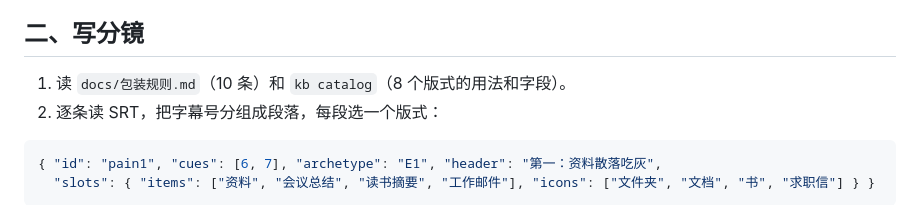
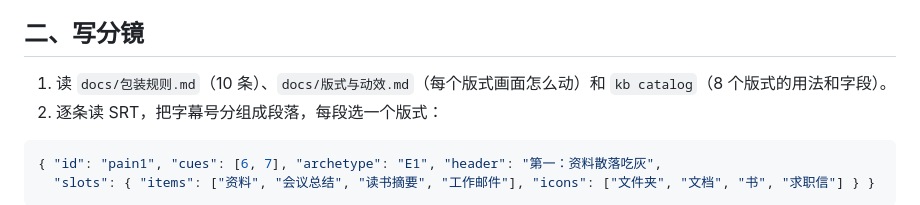
Before and after one commit to boss-chang2026/koubo-oneclick-packaging-free, a Markdown page: SKILL.md, the part around the change. Drawn GitHub-style.

````diff
--- a/SKILL.md
+++ b/SKILL.md
@@ -34,7 +34,7 @@ kb() { node "<本工具目录>/bin/kb.mjs" "$@"; }
 
 ## 二、写分镜
 
-1. 读 `docs/包装规则.md`（10 条）和 `kb catalog`（8 个版式的用法和字段）。
+1. 读 `docs/包装规则.md`（10 条）、`docs/版式与动效.md`（每个版式画面怎么动）和 `kb catalog`（8 个版式的用法和字段）。
 2. 逐条读 SRT，把字幕号分组成段落，每段选一个版式：
 
 ```json
````
Also changed, not shown: README.md (+5 -2 lines), docs/版式与动效.md (added, +37 -0 lines), docs/assets/wechat-qr.jpg (added), 1 other file.
